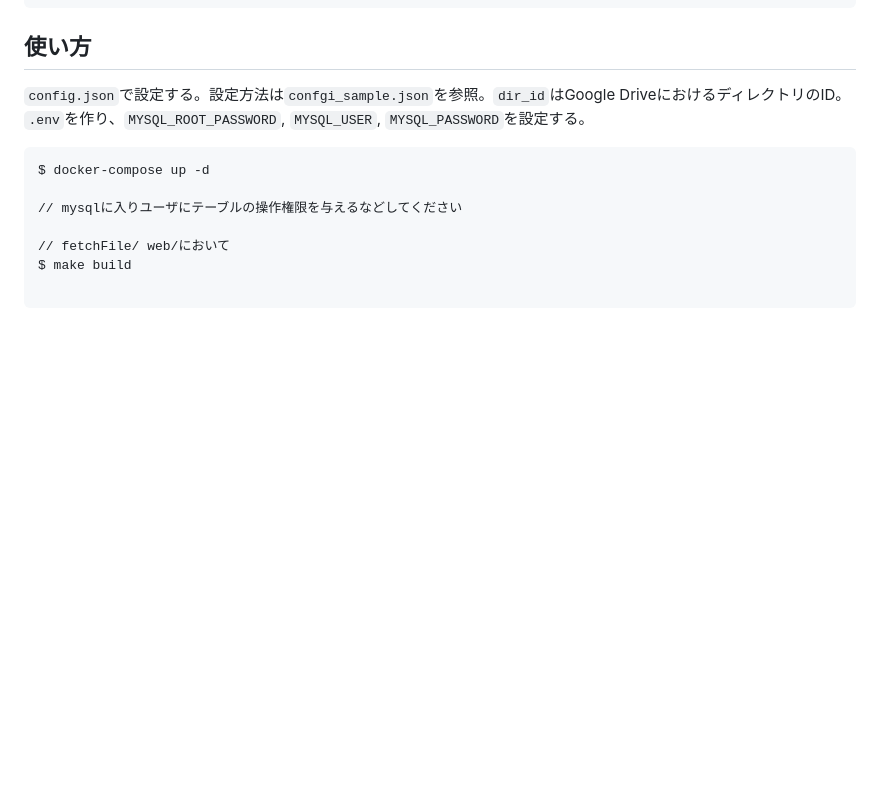
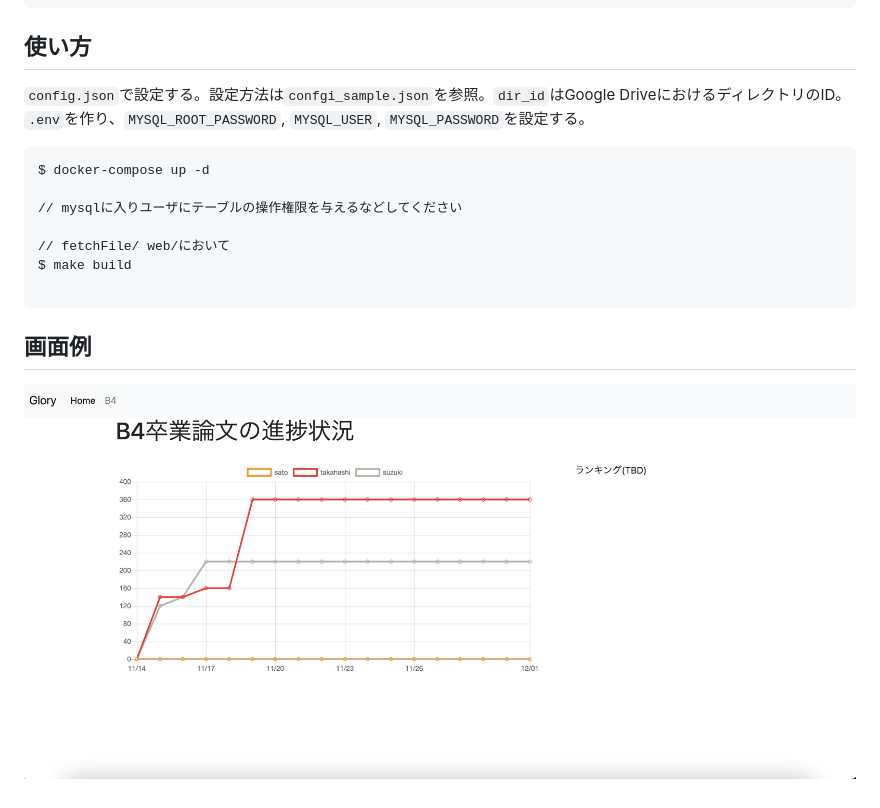
Before and after one commit to westlab/glory, a Markdown page: README.md, the part around the change. GitHub-like rendering; pictures changed too: assets/screenshot.png (added); blank space fills up the shorter version.

````diff
--- a/README.md
+++ b/README.md
@@ -28,3 +28,6 @@ $ docker-compose up -d
 $ make build
 
 ```
+
+## 画面例
+![進捗グラフ表示例](assets/screenshot.png)
````
Also changed, not shown: 12 other files.
